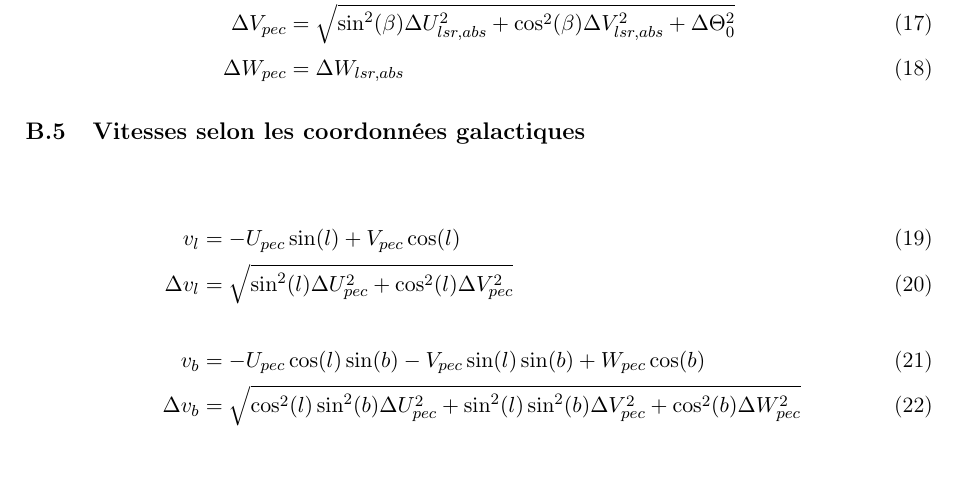
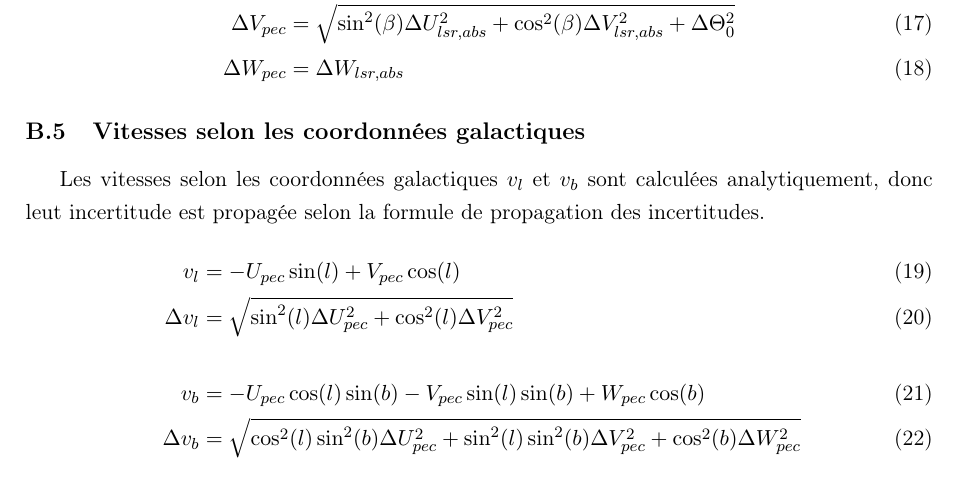
Before and after one commit to KyuriTaima/CygnusDynamics, a LaTeX paper (Rapport/Rapport de stage.tex): part of page 23 of 24, cut so that both start at the same text, the shorter picture padded with empty space. Compiled offline with pdfLaTeX.

Commit message:
Overleaf Connect auto-sync [2026-06-12 12:58:14]

```diff
--- a/Rapport/Rapport de stage.tex
+++ b/Rapport/Rapport de stage.tex
@@ -615,6 +615,7 @@
 	\end{align}
 
 	\subsection{Vitesses selon les coordonnées galactiques}
+	Les vitesses selon les coordonnées galactiques $v_l$ et $v_b$ sont calculées analytiquement, donc leut incertitude est propagée selon la formule de propagation des incertitudes.
 	\begin{align}
 		v_l &= -U_{pec} \sin(l) + V_{pec} \cos(l) \\
 		\Delta v_l &= \sqrt{\sin^2(l) \Delta U_{pec}^2 + \cos^2(l) \Delta V_{pec}^2} \\[1.5em]
```
